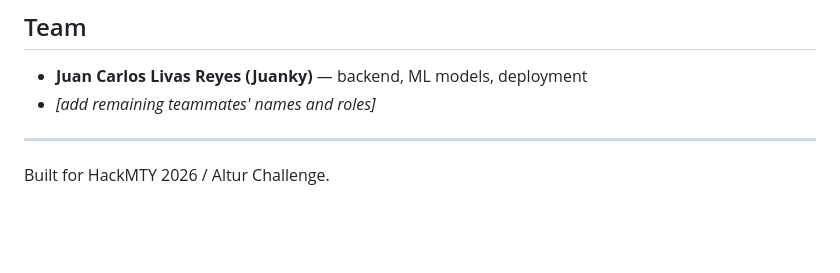
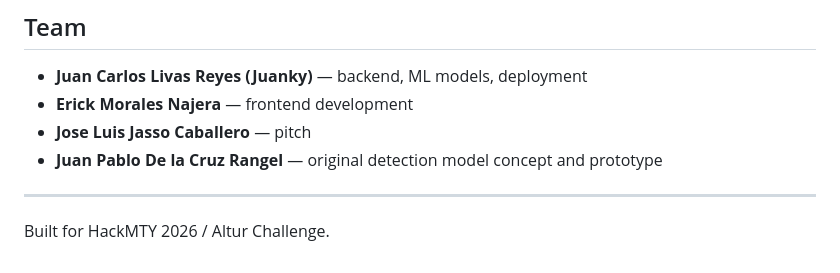
Before and after one commit to jkyplayz-rb/hackmty26-altur-voicechallenge, a Markdown page: README.md, the part around the change. GitHub-like rendering; blank space fills up the shorter version.

Commit message:
Add team members to README

```diff
--- a/README.md
+++ b/README.md
@@ -115,7 +115,9 @@ tests/
 ## Team
 
 - **Juan Carlos Livas Reyes (Juanky)** — backend, ML models, deployment
-- *[add remaining teammates' names and roles]*
+- **Erick Morales Najera** — frontend development
+- **Jose Luis Jasso Caballero** — pitch
+- **Juan Pablo De la Cruz Rangel** — original detection model concept and prototype
 
 ---
 
```
